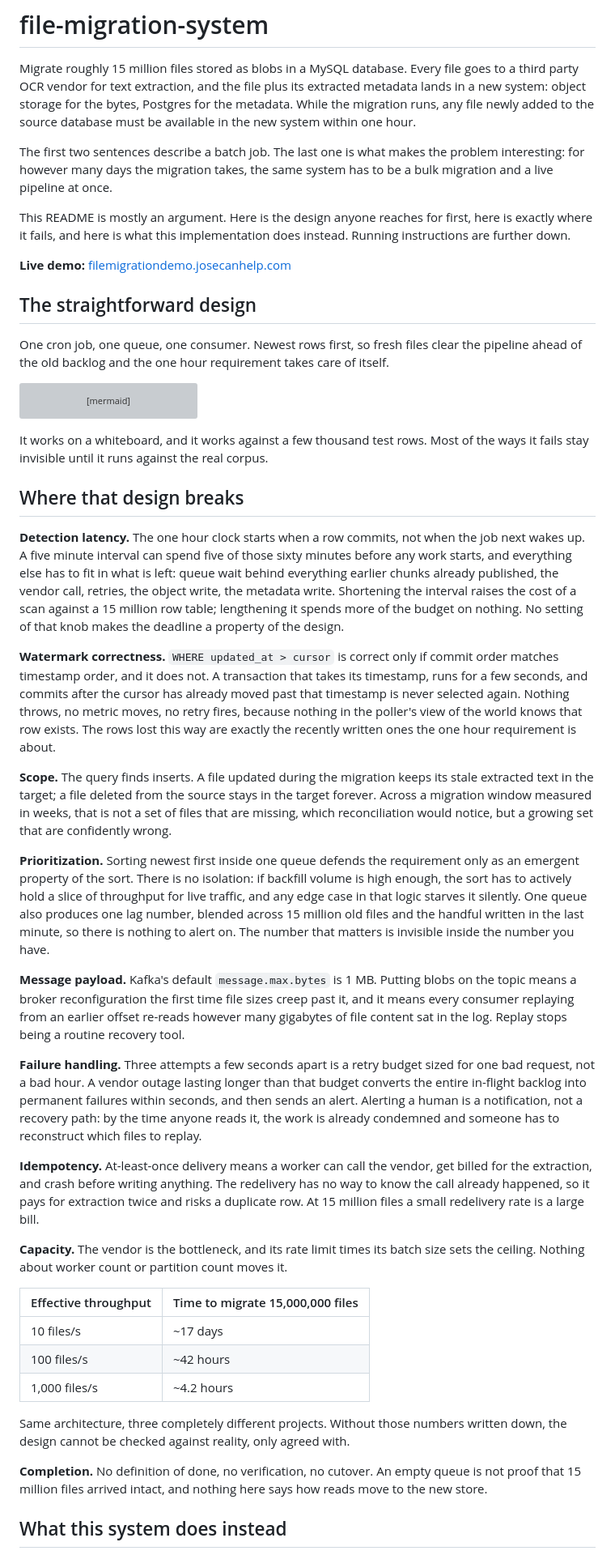
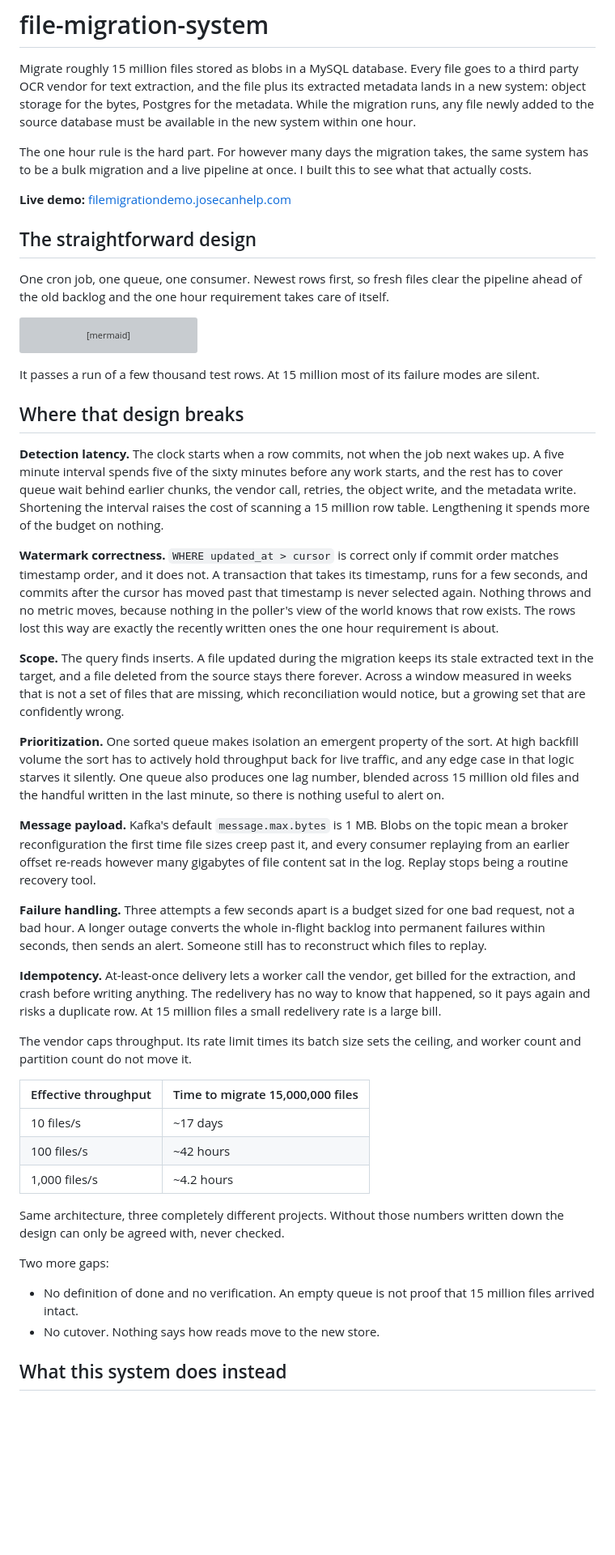
Before and after one commit to josecanhelp/demo-file-migration-system, a Markdown page: README.md, the part around one of its changes. Shown at 81% size. Rendered like a GitHub page; blank space fills up the shorter version; grey boxes are pictures that could not be loaded.

Commit message:
Rewrite the README in a plainer, less generated voice

````diff
--- a/README.md
+++ b/README.md
@@ -5,20 +5,15 @@ party OCR vendor for text extraction, and the file plus its extracted metadata l
 system: object storage for the bytes, Postgres for the metadata. While the migration runs, any
 file newly added to the source database must be available in the new system within one hour.
 
-The first two sentences describe a batch job. The last one is what makes the problem interesting:
-for however many days the migration takes, the same system has to be a bulk migration and a live
-pipeline at once.
-
-This README is mostly an argument. Here is the design anyone reaches for first, here is exactly
-where it fails, and here is what this implementation does instead. Running instructions are
-further down.
+The one hour rule is the hard part. For however many days the migration takes, the same system has
+to be a bulk migration and a live pipeline at once. I built this to see what that actually costs.
 
 **Live demo:** [filemigrationdemo.josecanhelp.com](https://filemigrationdemo.josecanhelp.com)
 
 ## The straightforward design
 
-One cron job, one queue, one consumer. Newest rows first, so fresh files clear the pipeline
-ahead of the old backlog and the one hour requirement takes care of itself.
+One cron job, one queue, one consumer. Newest rows first, so fresh files clear the pipeline ahead
+of the old backlog and the one hour requirement takes care of itself.
 
 ```mermaid
 flowchart LR
@@ -34,55 +29,49 @@ flowchart LR
     Retry -->|attempts exhausted| Alert[Alert a human]
 ```
 
-It works on a whiteboard, and it works against a few thousand test rows. Most of the ways it
-fails stay invisible until it runs against the real corpus.
+It passes a run of a few thousand test rows. At 15 million most of its failure modes are silent.
 
 ## Where that design breaks
 
-**Detection latency.** The one hour clock starts when a row commits, not when the job next wakes
-up. A five minute interval can spend five of those sixty minutes before any work starts, and
-everything else has to fit in what is left: queue wait behind everything earlier chunks already
-published, the vendor call, retries, the object write, the metadata write. Shortening the
-interval raises the cost of a scan against a 15 million row table; lengthening it spends more of
-the budget on nothing. No setting of that knob makes the deadline a property of the design.
+**Detection latency.** The clock starts when a row commits, not when the job next wakes up. A five
+minute interval spends five of the sixty minutes before any work starts, and the rest has to cover
+queue wait behind earlier chunks, the vendor call, retries, the object write, and the metadata
+write. Shortening the interval raises the cost of scanning a 15 million row table. Lengthening it
+spends more of the budget on nothing.
 
 **Watermark correctness.** `WHERE updated_at > cursor` is correct only if commit order matches
 timestamp order, and it does not. A transaction that takes its timestamp, runs for a few seconds,
-and commits after the cursor has already moved past that timestamp is never selected again.
-Nothing throws, no metric moves, no retry fires, because nothing in the poller's view of the
-world knows that row exists. The rows lost this way are exactly the recently written ones the one
-hour requirement is about.
+and commits after the cursor has moved past that timestamp is never selected again. Nothing throws
+and no metric moves, because nothing in the poller's view of the world knows that row exists. The
+rows lost this way are exactly the recently written ones the one hour requirement is about.
 
 **Scope.** The query finds inserts. A file updated during the migration keeps its stale extracted
-text in the target; a file deleted from the source stays in the target forever. Across a
-migration window measured in weeks, that is not a set of files that are missing, which
-reconciliation would notice, but a growing set that are confidently wrong.
+text in the target, and a file deleted from the source stays there forever. Across a window
+measured in weeks that is not a set of files that are missing, which reconciliation would notice,
+but a growing set that are confidently wrong.
 
-**Prioritization.** Sorting newest first inside one queue defends the requirement only as an
-emergent property of the sort. There is no isolation: if backfill volume is high enough, the sort
-has to actively hold a slice of throughput for live traffic, and any edge case in that logic
-starves it silently. One queue also produces one lag number, blended across 15 million old files
-and the handful written in the last minute, so there is nothing to alert on. The number that
-matters is invisible inside the number you have.
+**Prioritization.** One sorted queue makes isolation an emergent property of the sort. At high
+backfill volume the sort has to actively hold throughput back for live traffic, and any edge case
+in that logic starves it silently. One queue also produces one lag number, blended across 15
+million old files and the handful written in the last minute, so there is nothing useful to alert
+on.
 
-**Message payload.** Kafka's default `message.max.bytes` is 1 MB. Putting blobs on the topic means
-a broker reconfiguration the first time file sizes creep past it, and it means every consumer
-replaying from an earlier offset re-reads however many gigabytes of file content sat in the log.
-Replay stops being a routine recovery tool.
+**Message payload.** Kafka's default `message.max.bytes` is 1 MB. Blobs on the topic mean a broker
+reconfiguration the first time file sizes creep past it, and every consumer replaying from an
+earlier offset re-reads however many gigabytes of file content sat in the log. Replay stops being a
+routine recovery tool.
 
-**Failure handling.** Three attempts a few seconds apart is a retry budget sized for one bad
-request, not a bad hour. A vendor outage lasting longer than that budget converts the entire
-in-flight backlog into permanent failures within seconds, and then sends an alert. Alerting a
-human is a notification, not a recovery path: by the time anyone reads it, the work is already
-condemned and someone has to reconstruct which files to replay.
+**Failure handling.** Three attempts a few seconds apart is a budget sized for one bad request, not
+a bad hour. A longer outage converts the whole in-flight backlog into permanent failures within
+seconds, then sends an alert. Someone still has to reconstruct which files to replay.
 
-**Idempotency.** At-least-once delivery means a worker can call the vendor, get billed for the
-extraction, and crash before writing anything. The redelivery has no way to know the call already
-happened, so it pays for extraction twice and risks a duplicate row. At 15 million files a small
-redelivery rate is a large bill.
+**Idempotency.** At-least-once delivery lets a worker call the vendor, get billed for the
+extraction, and crash before writing anything. The redelivery has no way to know that happened, so
+it pays again and risks a duplicate row. At 15 million files a small redelivery rate is a large
+bill.
 
-**Capacity.** The vendor is the bottleneck, and its rate limit times its batch size sets the
-ceiling. Nothing about worker count or partition count moves it.
+The vendor caps throughput. Its rate limit times its batch size sets the ceiling, and worker count
+and partition count do not move it.
 
 | Effective throughput | Time to migrate 15,000,000 files |
 | --- | --- |
@@ -90,11 +79,14 @@ ceiling. Nothing about worker count or partition count moves it.
 | 100 files/s | ~42 hours |
 | 1,000 files/s | ~4.2 hours |
 
-Same architecture, three completely different projects. Without those numbers written down, the
-design cannot be checked against reality, only agreed with.
+Same architecture, three completely different projects. Without those numbers written down the
+design can only be agreed with, never checked.
 
-**Completion.** No definition of done, no verification, no cutover. An empty queue is not proof
-that 15 million files arrived intact, and nothing here says how reads move to the new store.
+Two more gaps:
+
+- No definition of done and no verification. An empty queue is not proof that 15 million files
+  arrived intact.
+- No cutover. Nothing says how reads move to the new store.
 
 ## What this system does instead
 
````
Also changed, not shown: other parts of README.md (+72 -80 lines).
